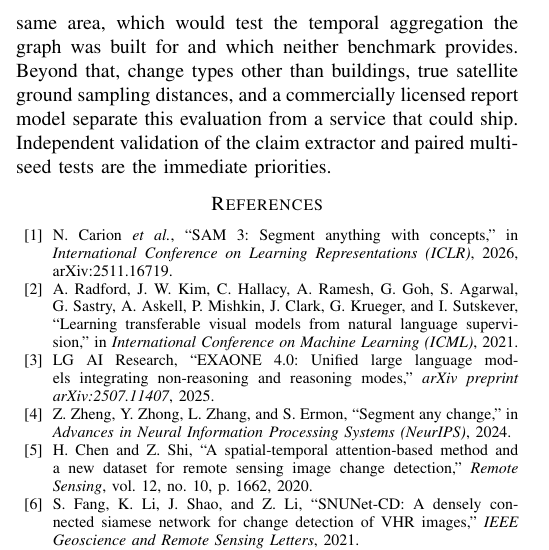
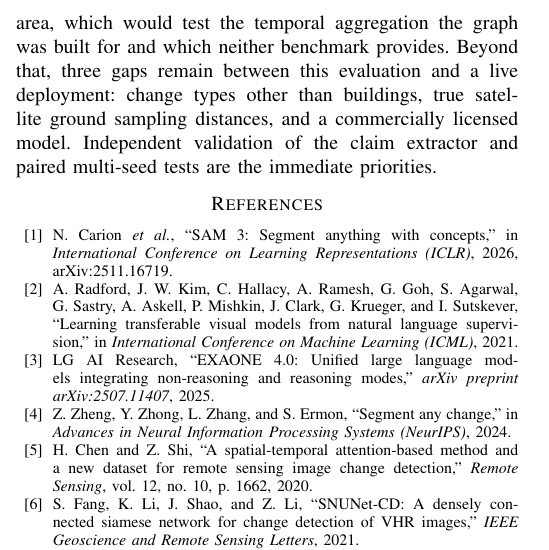
Before and after one commit to Parkdev22222/multi-source-intelligent-system, a LaTeX paper (paper/main.tex, which reads paper/sections/discussion.tex): part of one column of page 6 of 6, cut so that both start at the same text. Compiled offline with pdfLaTeX; a missing font is replaced by an installed copy or a similar font; a LaTeX package or settings file that is missing is left out.

Commit message:
Say "live deployment" in Future Work, as the Introduction already does
"a service that could ship" was the paper's only use of "ship", an industry
colloquialism where Introduction says the same thing plainly: "our evaluation
uses public benchmarks rather than a live deployment". Reuse that, and reuse
the preceding limitation's "a commercially licensed model" instead of a fourth
phrasing for it.

Also fronts the claim: a three-item subject ran twenty words before reaching
its verb, so "separate" arrived after the reader had parsed the list as
something else. Colon instead.

Shorter than what it replaces. pages 6/6 | overfull 0 | undefined 0.

Co-Authored-By: Claude Opus 5 <noreply@anthropic.com>
Claude-Session: https://claude.ai/code/session_01Uzd5z5zjzi4ZxCrgX4PyRf

```diff
--- a/paper/sections/discussion.tex
+++ b/paper/sections/discussion.tex
@@ -68,7 +68,7 @@ numbers survive that swap either.
 The experiment this work now needs is a dataset with a real revisit history:
 more than two acquisitions of the same area, which would test the temporal
 aggregation the graph was built for and which neither benchmark provides.
-Beyond that, change types other than buildings, true satellite ground sampling
-distances, and a commercially licensed report model separate this evaluation
-from a service that could ship. Independent validation of the claim extractor
+Beyond that, three gaps remain between this evaluation and a live deployment:
+change types other than buildings, true satellite ground sampling distances,
+and a commercially licensed model. Independent validation of the claim extractor
 and paired multi-seed tests are the immediate priorities.
```
